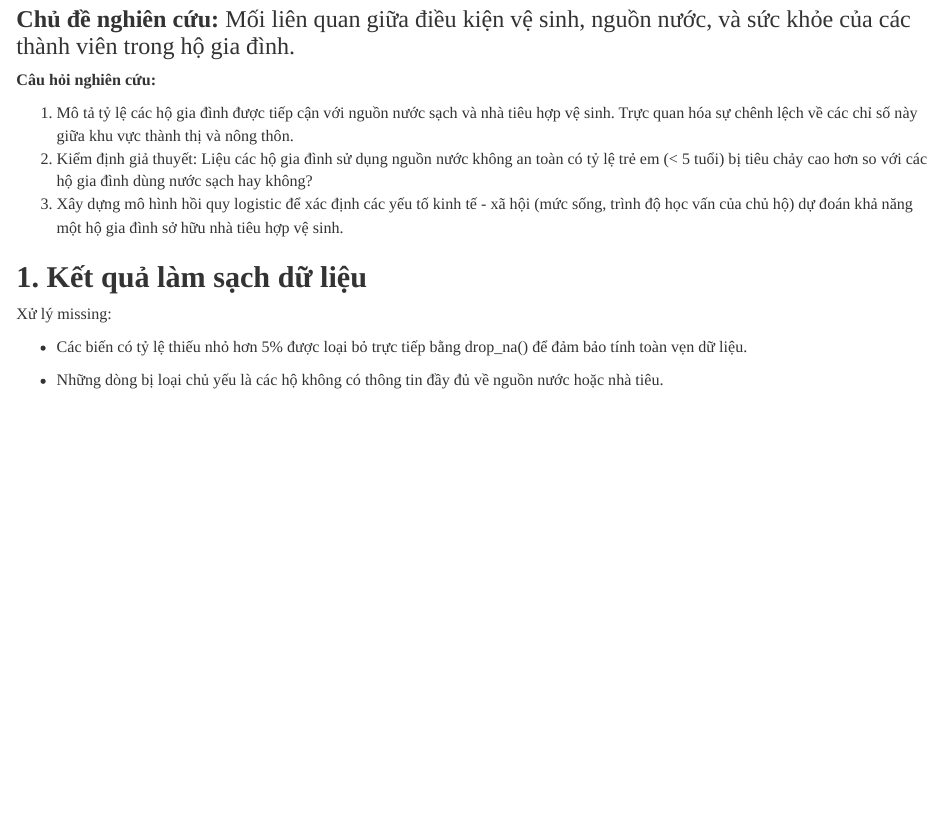
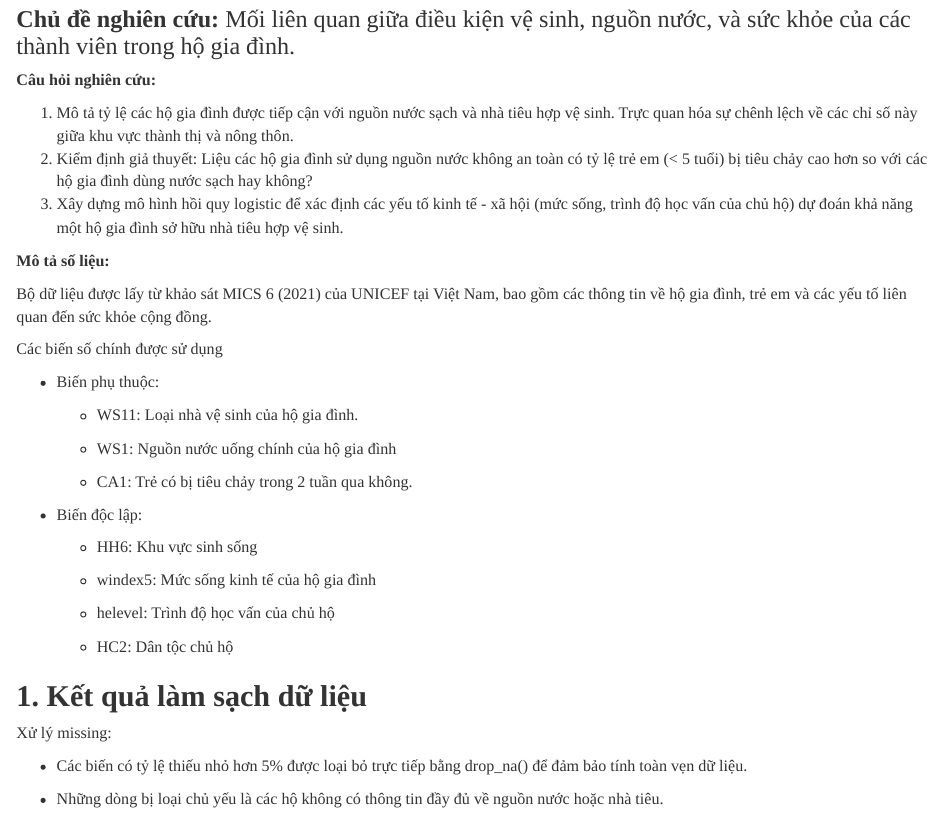
Before and after one commit to Haniki2k4/Regression-Analysis, an R Markdown document (GD2-bai_cuoi_mon.Rmd): the page in a window 1100 px wide, from 180 px down. The pictures show the output file GD2-bai_cuoi_mon.html that the author committed with the source, opened offline.

Commit message:
update description

```diff
--- a/GD2-bai_cuoi_mon.Rmd
+++ b/GD2-bai_cuoi_mon.Rmd
@@ -41,6 +41,30 @@ library(kableExtra)
 1.  Mô tả tỷ lệ các hộ gia đình được tiếp cận với nguồn nước sạch và nhà tiêu hợp vệ sinh. Trực quan hóa sự chênh lệch về các chỉ số này giữa khu vực thành thị và nông thôn.
 2.  Kiểm định giả thuyết: Liệu các hộ gia đình sử dụng nguồn nước không an toàn có tỷ lệ trẻ em (\< 5 tuổi) bị tiêu chảy cao hơn so với các hộ gia đình dùng nước sạch hay không?
 3.  Xây dựng mô hình hồi quy logistic để xác định các yếu tố kinh tế - xã hội (mức sống, trình độ học vấn của chủ hộ) dự đoán khả năng một hộ gia đình sở hữu nhà tiêu hợp vệ sinh.
+
+**Mô tả số liệu:**
+
+Bộ dữ liệu được lấy từ khảo sát MICS 6 (2021) của UNICEF tại Việt Nam, bao gồm các thông tin về hộ gia đình, trẻ em và các yếu tố liên quan đến sức khỏe cộng đồng.
+
+Các biến số chính được sử dụng
+
+-   Biến phụ thuộc:
+
+    -   WS11: Loại nhà vệ sinh của hộ gia đình.
+
+    -   WS1: Nguồn nước uống chính của hộ gia đình
+
+    -   CA1: Trẻ có bị tiêu chảy trong 2 tuần qua không.
+
+-   Biến độc lập:
+
+    -   HH6: Khu vực sinh sống
+
+    -   windex5: Mức sống kinh tế của hộ gia đình
+
+    -   helevel: Trình độ học vấn của chủ hộ
+
+    -   HC2: Dân tộc chủ hộ
 
 ## **1. Kết quả làm sạch dữ liệu**
 
```
Also changed, not shown: GD2-bai_cuoi_mon.html, GD2-bai_cuoi_mon.Rmd (8 more changed lines).
